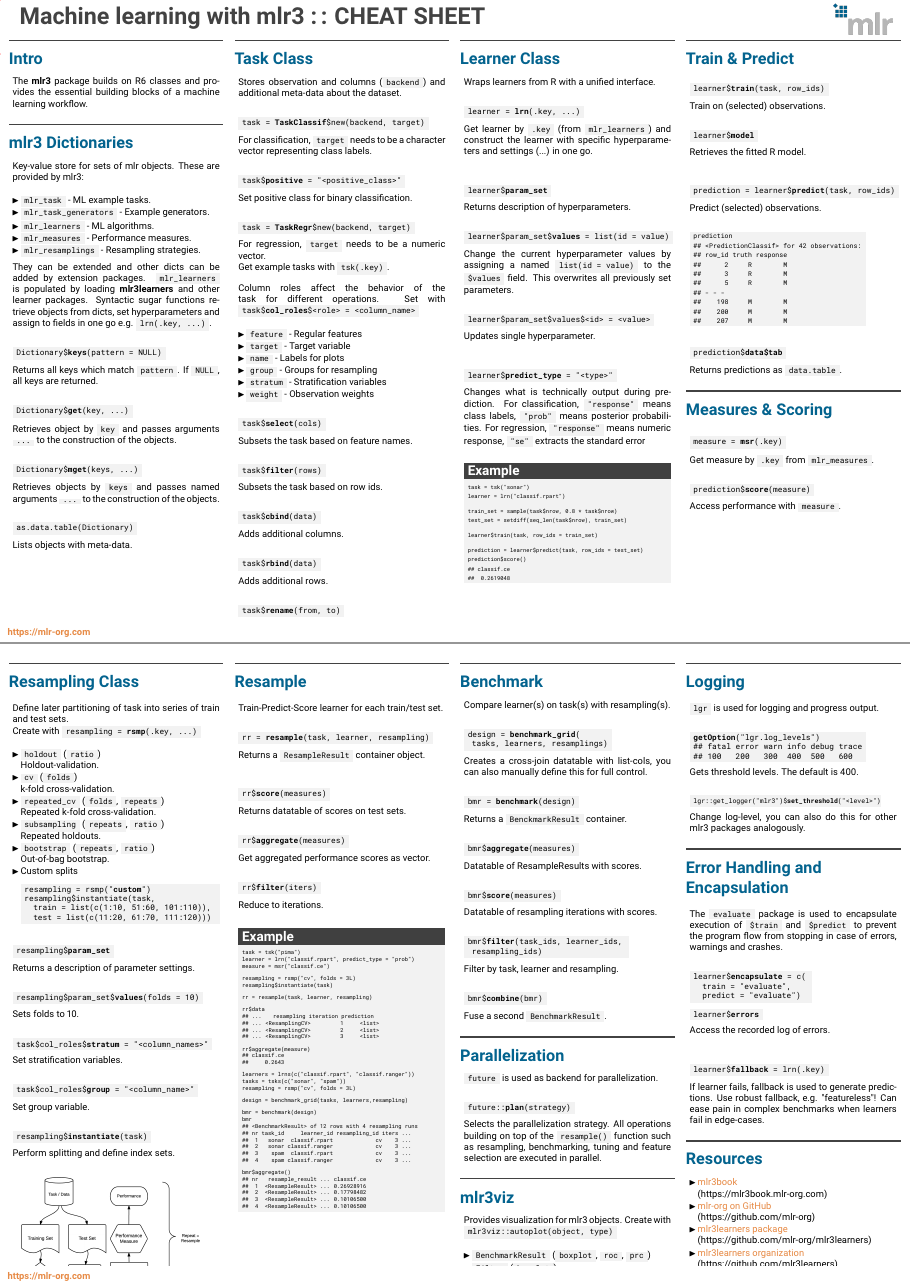
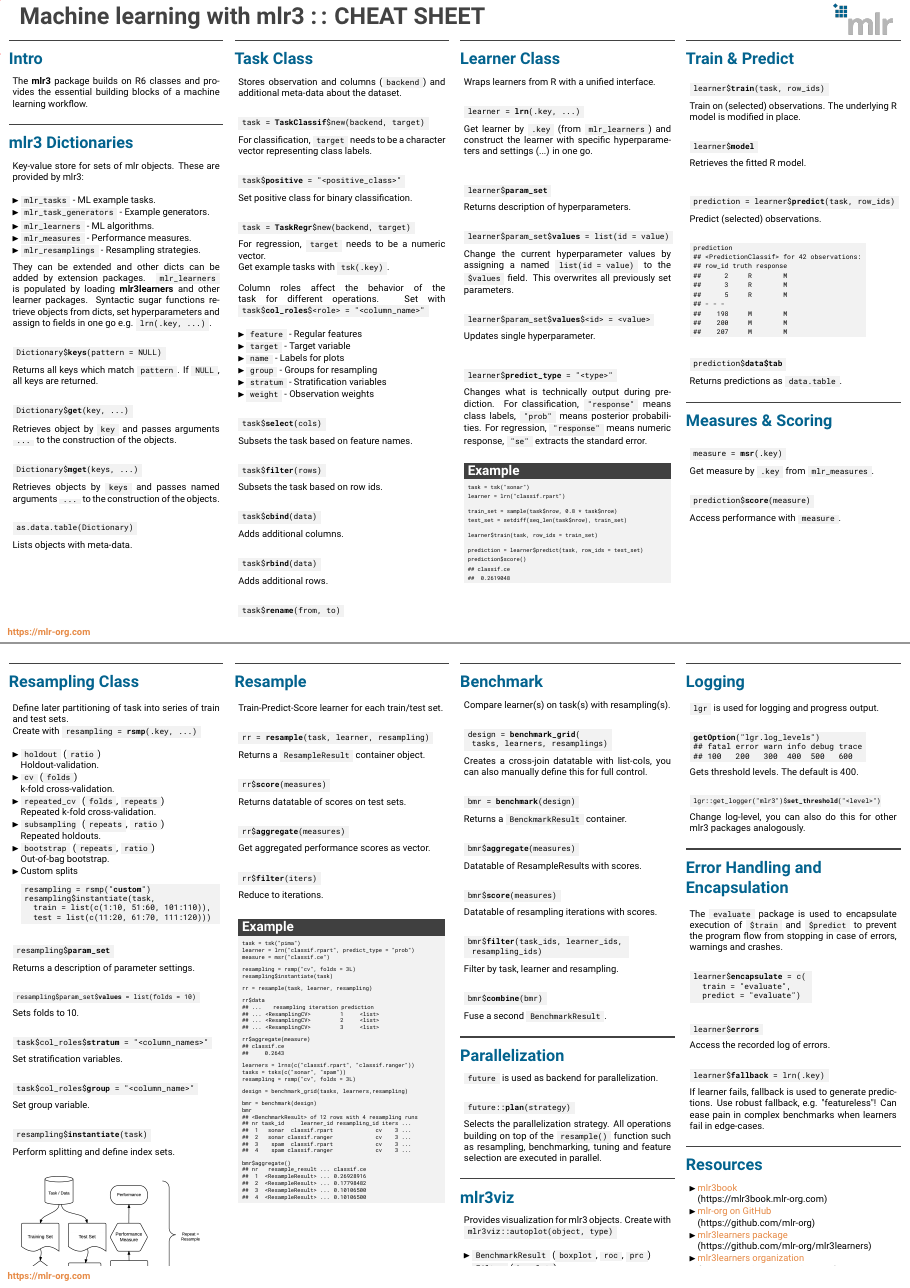
Before and after one commit to mlr-org/mlr3cheatsheets, a LaTeX poster (mlr3/mlr3cheatsheet.tex): pages 1 and 2 of 2, joined at a grey line. Compiled offline with pdfLaTeX.

Commit message:
mlr3basic code style and typos

```diff
--- a/mlr3/mlr3cheatsheet.tex
+++ b/mlr3/mlr3cheatsheet.tex
@@ -88,7 +87,7 @@
                             Key-value store for sets of mlr objects. These are provided by mlr3:
 							\\
 							\begin{itemize}
-								\item \codeinline{mlr\_task} - ML example tasks.
+								\item \codeinline{mlr\_tasks} - ML example tasks.
 								\item \codeinline{mlr\_task\_generators} - Example generators.
                                 \item \codeinline{mlr\_learners} - ML algorithms.
 								\item \codeinline{mlr\_measures} - Performance measures.
@@ -121,7 +120,7 @@
 							\end{codebox}
 							Lists objects with meta-data.
 						\end{myblock}
-					}
+					\vfill}
 				\end{minipage}
 			\end{beamercolorbox}
 		\end{column}
@@ -262,7 +261,7 @@
 								learner\$\textbf{train}(task, row\_ids)
 							\end{codebox}
 	                        Train on (selected) observations.
-                        % Model is stored / changed in-place in learner.
+	                        The underlying R model is modified in place.
 							\\
 							\begin{codebox}
 								learner\$\textbf{model}
@@ -360,7 +357,7 @@
 							Returns a description of parameter settings.
 							\\
 							\begin{codebox}
-								resampling\$param\_set\$\textbf{values}(folds = 10)
+								{\footnotesize resampling\$param\_set\$\textbf{values} = list(folds = 10)}
 							\end{codebox}
 							Sets folds to 10.
 							\\
@@ -393,23 +389,13 @@
 				\begin{minipage}{.98\textwidth}
 					\parbox[t][\columnheight]{\textwidth}{
 						\begin{myblock}{Resample}
-							% Uses the \codeinline{Resampling} to estimate the
-							% performance of a learning algorithm.
                             Train-Predict-Score learner for each train/test set.
-							% (\codeinline{\$train()}) and the score is evaluated
-							% on the corresponding test set(s)
-							% (\codeinline{\$predict()}) using the given
-							% \codeinline{Measure}.
-							% \\
-							% \textbf{Careful: Resample $!=$ Resampling}
-							% \vspace{1em}
 							\\
 							\begin{codebox}
 								rr = \textbf{resample}(task, learner, resampling)
 							\end{codebox}
 							Returns a \codeinline{ResampleResult} container object.
 							\\
-							\vspace{1em}
 							\begin{codebox}
 								rr\$\textbf{score}(measures)
 							\end{codebox}
@@ -583,23 +568,17 @@
 								\hspace*{1ex} train = "evaluate", \\
 								\hspace*{1ex} predict = "evaluate")
 							\end{codeboxmultiline}
-							% Encapsulates the execution of \codeinline{\$train} and \codeinline{\$predict} with the \codeinline{evaluate} package.
-							% \\
+							\vspace{1em}
 							\begin{codebox}
 								learner\$\textbf{errors}
 							\end{codebox}
 							Access the recorded log of errors.
-                            % via the field \codeinline{log}, \codeinline{warnings} and \codeinline{errors}.
-							\vspace{1em}
-							% \\
-							% Fallback learners allow to score results in cases where a learners is misbehaving in some sense.
 							\\
 							\begin{codebox}
 								learner\$\textbf{fallback} = lrn(.key)
 							\end{codebox}
 							If learner fails, fallback is used to generate predictions.
                             Use robust fallback, e.g. "featureless"! Can ease pain in complex benchmarks when learners fail in edge-cases.
-                            % k to the predictions of the attached fallback learner.
 						\end{myblock}
 						\begin{myblock}{Resources}
 							\begin{itemize}
```
Also changed, not shown: mlr3/mlr3cheatsheet.tex (48 more changed lines). Lines whose indentation alone changed are shown as unchanged.
